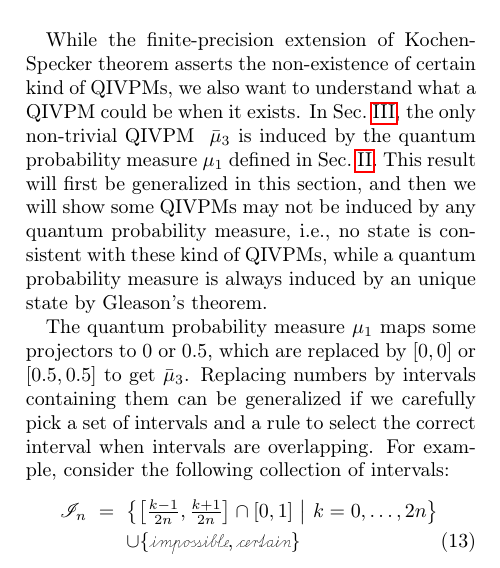
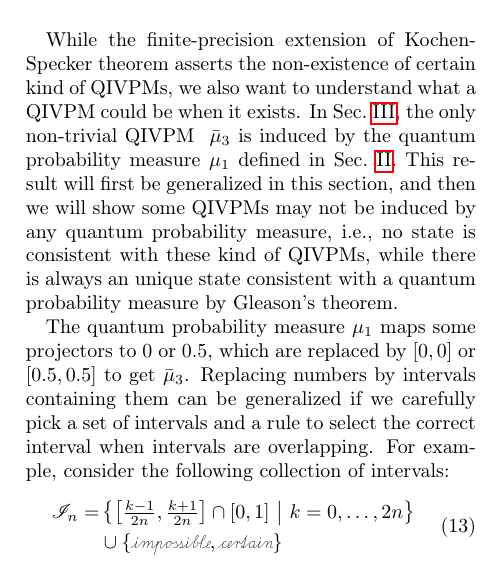
Before and after one commit to yuttai/Contextuality-and-Nonlocality-in-Discrete-Quantum-Theory, a LaTeX paper (prop_letter.tex): part of one column of page 7 of 10, cut so that both start at the same text. Compiled offline with pdfLaTeX.

Commit message:
prop_letter.tex \section{Gleason} Updating...

```diff
--- a/prop_letter.tex
+++ b/prop_letter.tex
@@ -879,8 +879,8 @@ probability measure~$\mu_{1}$ defined in Sec.~\ref{sec:fuzzy}.
 This result will first be generalized in this section, and then we
 will show some QIVPMs may not be induced by any quantum probability
 measure, i.e., no state is consistent with these kind of QIVPMs, while
-a quantum probability measure is always induced by an unique state
-by Gleason's theorem.
+there is always an unique state consistent with a quantum probability
+measure by Gleason's theorem.
 
 The quantum probability measure~$\mu_{1}$ maps some projectors to
 $0$ or $0.5$, which are replaced by $\left[0,0\right]$ or $\left[0.5,0.5\right]$
@@ -888,10 +888,11 @@ to get $\bar{\mu}_{3}$. Replacing numbers by intervals containing
 them can be generalized if we carefully pick a set of intervals and
 a rule to select the correct interval when intervals are overlapping.
 For example, consider the following collection of intervals:
-\begin{eqnarray}
-\mathscr{I}_{n} & = & \set{\left[\tfrac{k-1}{2n},\tfrac{k+1}{2n}\right]\cap\left[0,1\right]}{k=0,\ldots,2n}\nonumber \\
- &  & \cup\{\imposs,\necess\}
-\end{eqnarray}
+\begin{equation}
+\begin{aligned}\mathscr{I}_{n}= & \set{\left[\tfrac{k-1}{2n},\tfrac{k+1}{2n}\right]\cap\left[0,1\right]}{k=0,\ldots,2n}\\
+ & \cup\{\imposs,\necess\}
+\end{aligned}
+\end{equation}
 which are overlapping intervals with length~$1/n$ except the intervals
 with length~$\left(2n\right)^{-1}$ at each end. Since these intervals~$[\ell,r]$
 are overlapping, we define the non-overlapping interior part of a
```
Also changed, not shown: 1 other file.
